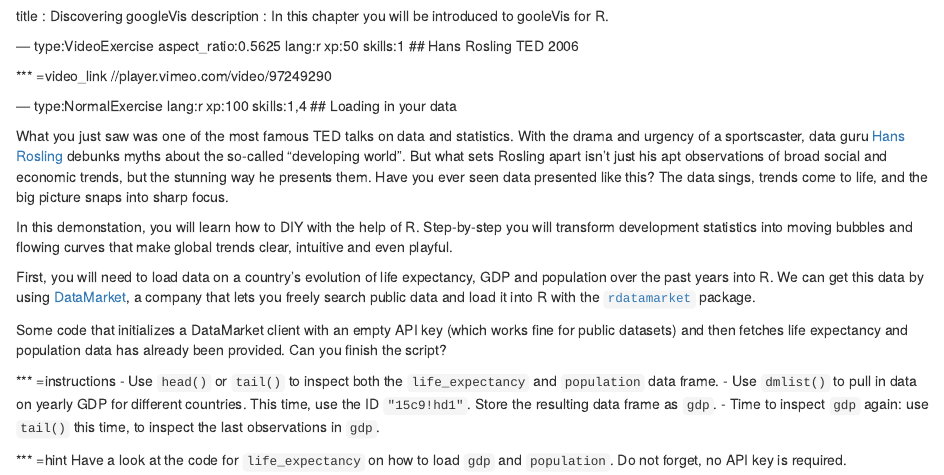
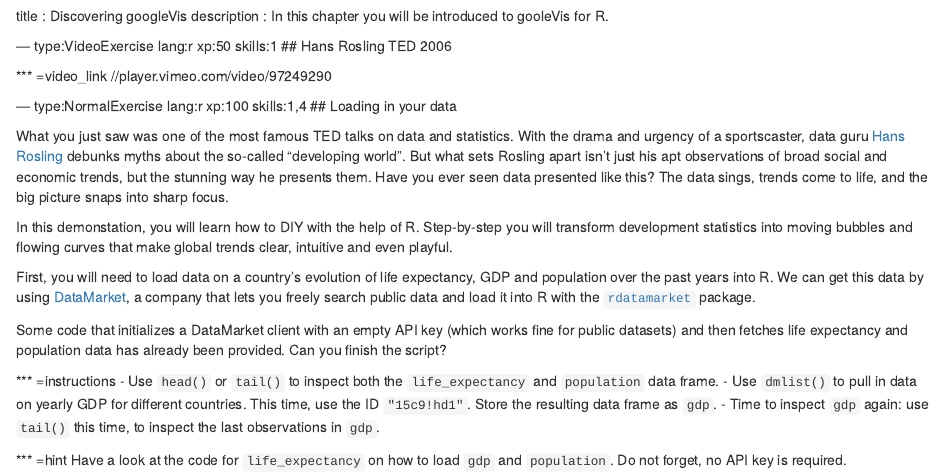
Before and after one commit to datacamp/courses-googlevis, an R Markdown document (chapter1.Rmd): the page in a window 1100 px wide, from its top. Rendered offline with R 4.5, knitr and Pandoc, with nearby package versions; some code elsewhere in the file could not run offline.

Commit message:
Remove aspect ratio again

```diff
--- a/chapter1.Rmd
+++ b/chapter1.Rmd
@@ -2,7 +2,7 @@
 title       : Discovering googleVis
 description : In this chapter you will be introduced to gooleVis for R.
 
---- type:VideoExercise aspect_ratio:0.5625 lang:r xp:50 skills:1
+--- type:VideoExercise lang:r xp:50 skills:1
 ## Hans Rosling TED 2006
 
 *** =video_link
```
